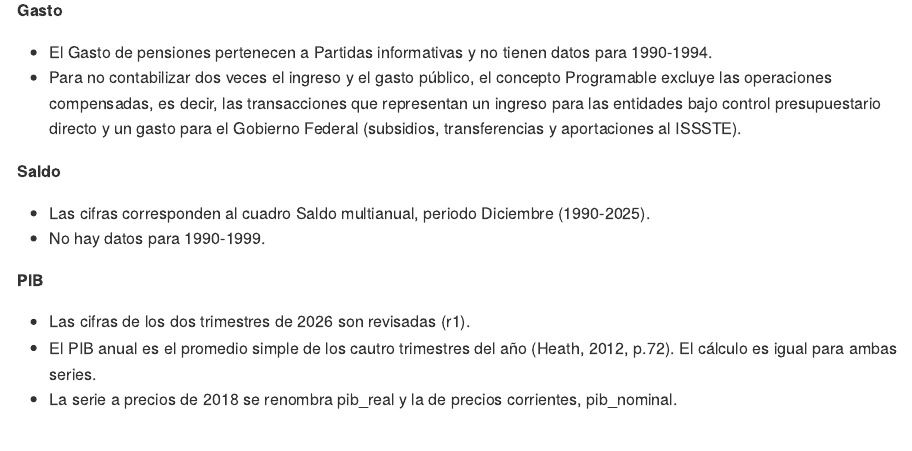
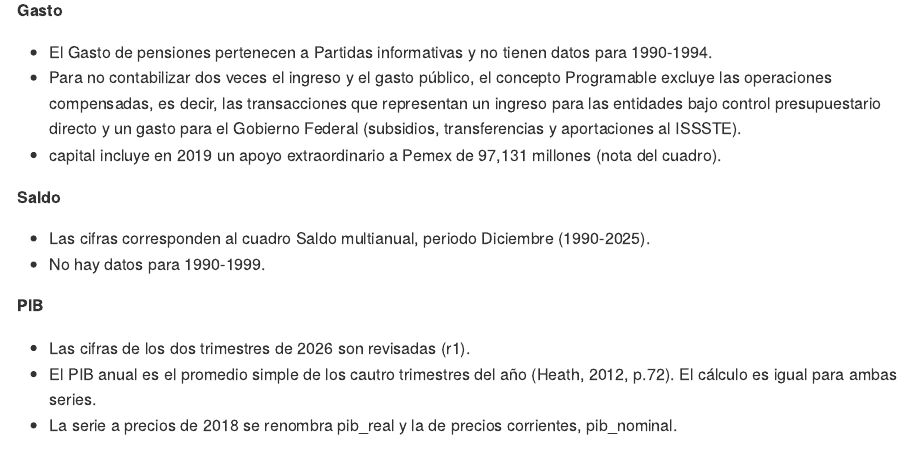
Before and after one commit to Jose-Castanedas/finanzas_publicas_mexico, an R Markdown document (analysis/analisis_finanzas_publicas_mexico.Rmd): the page in a window 1100 px wide, from 3650 px down. The pictures show the output file analysis/analisis_finanzas_publicas_mexico.md that the author committed with the source, drawn offline in the style of GitHub.

Commit message:
docs: agrega nota en Gasto sobre el capital

```diff
--- a/analysis/analisis_finanzas_publicas_mexico.Rmd
+++ b/analysis/analisis_finanzas_publicas_mexico.Rmd
@@ -140,6 +140,7 @@ El PIB nominal es el denominador de la mayoría de los cálculos, por lo que el
 
 - El Gasto de pensiones pertenecen a Partidas informativas y no tienen datos para 1990-1994.
 - Para no contabilizar dos veces el ingreso y el gasto público, el concepto Programable excluye las operaciones compensadas, es decir, las transacciones que representan un ingreso para las entidades bajo control presupuestario directo y un gasto para el Gobierno Federal (subsidios, transferencias y aportaciones al ISSSTE).
+- capital incluye en 2019 un apoyo extraordinario a Pemex de 97,131 millones (nota del cuadro).
 
 **Saldo**
 
```
Also changed, not shown: analysis/analisis_finanzas_publicas_mexico.md.
